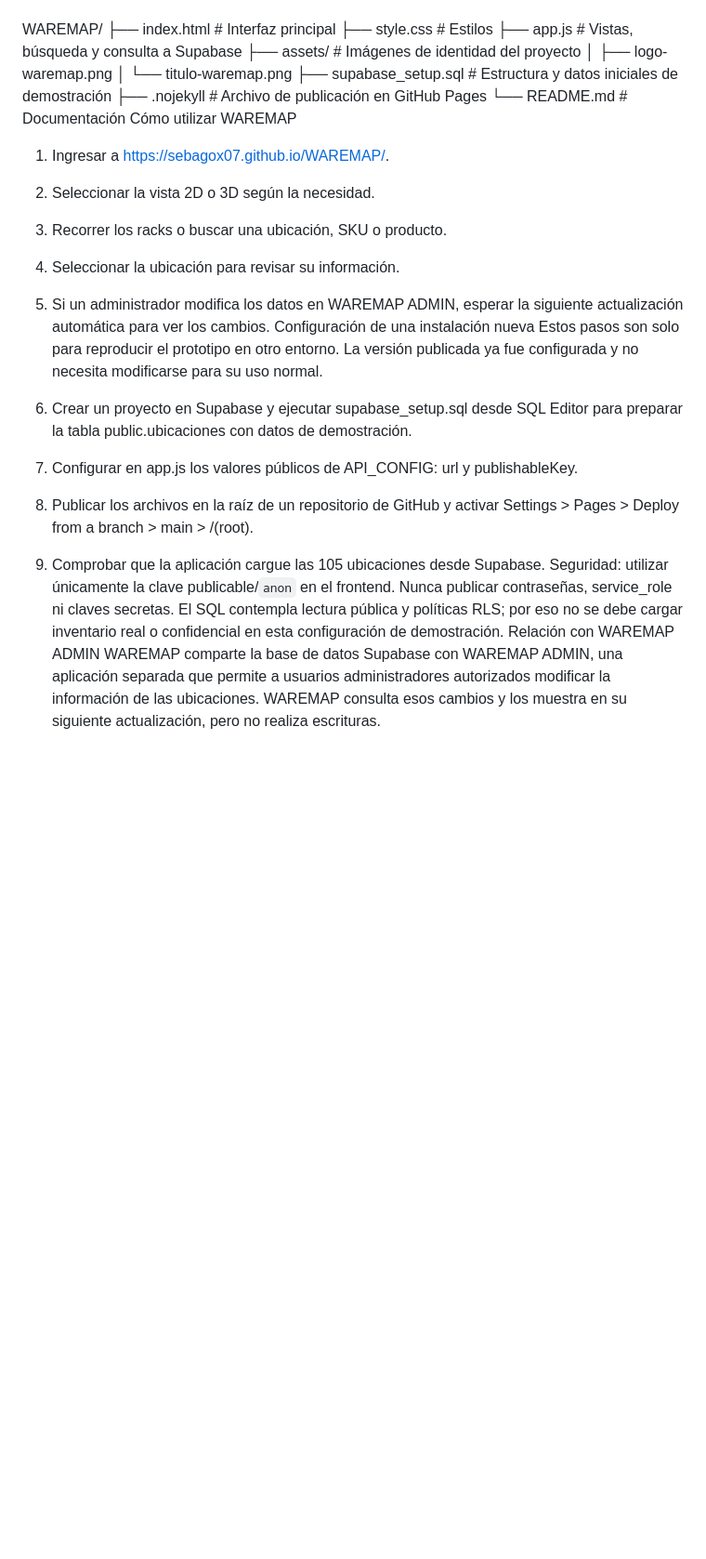
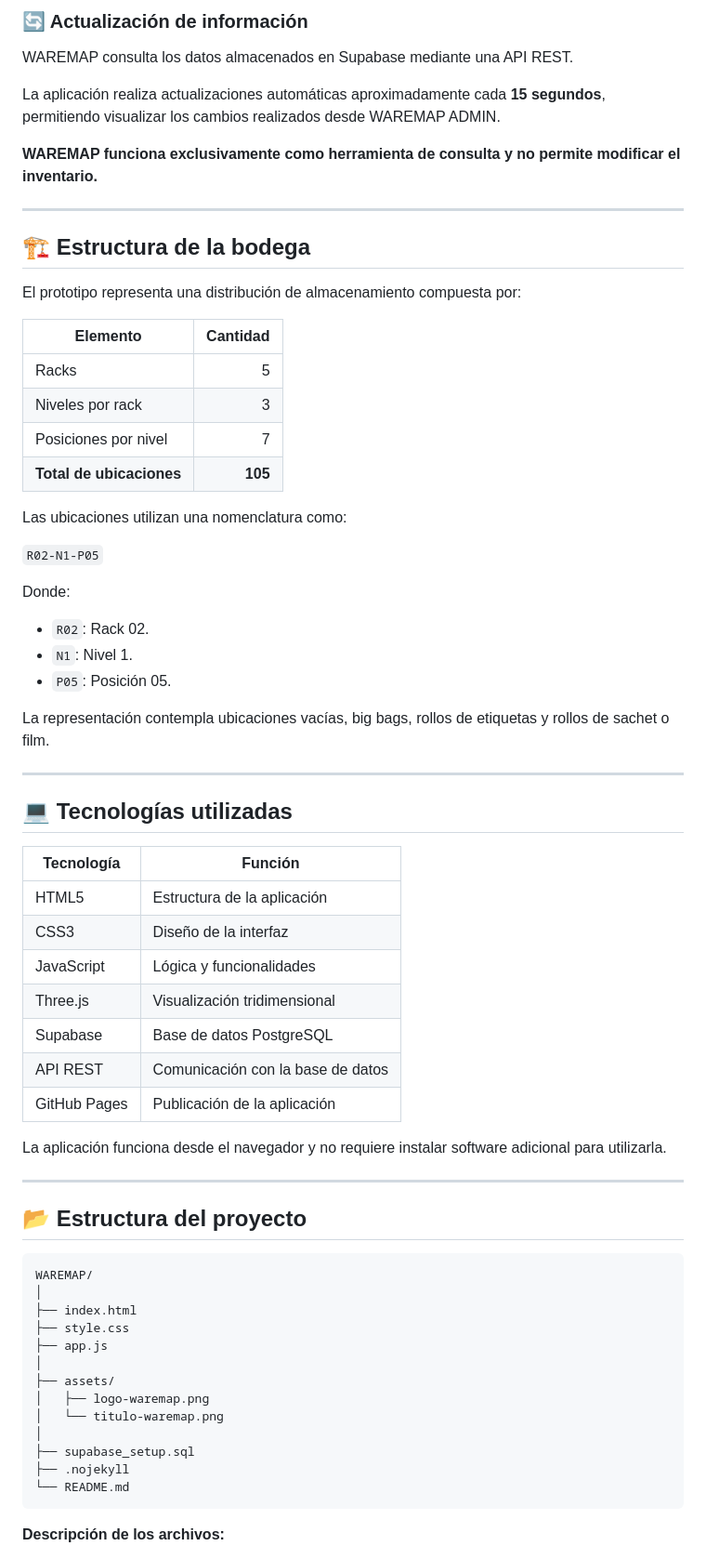
Before and after one commit to SebaGox07/WAREMAP, a Markdown page: README.md, the part around one of its changes. Shown at 93% size. Drawn GitHub-style; blank space fills up the shorter version.

````diff
--- a/README.md
+++ b/README.md
@@ -31,27 +71,71 @@ Estructura de archivos
+### 🔄 Actualización de información
+
+WAREMAP consulta los datos almacenados en Supabase mediante una API REST.
+
+La aplicación realiza actualizaciones automáticas aproximadamente cada **15 segundos**, permitiendo visualizar los cambios realizados desde WAREMAP ADMIN.
+
+**WAREMAP funciona exclusivamente como herramienta de consulta y no permite modificar el inventario.**
+
+---
+
+## 🏗️ Estructura de la bodega
+
+El prototipo representa una distribución de almacenamiento compuesta por:
+
+| Elemento | Cantidad |
+|---|---:|
+| Racks | 5 |
+| Niveles por rack | 3 |
+| Posiciones por nivel | 7 |
+| **Total de ubicaciones** | **105** |
+
+Las ubicaciones utilizan una nomenclatura como:
+
+`R02-N1-P05`
+
+Donde:
+
+- `R02`: Rack 02.
+- `N1`: Nivel 1.
+- `P05`: Posición 05.
+
+La representación contempla ubicaciones vacías, big bags, rollos de etiquetas y rollos de sachet o film.
+
+---
+
+## 💻 Tecnologías utilizadas
+
+| Tecnología | Función |
+|---|---|
+| HTML5 | Estructura de la aplicación |
+| CSS3 | Diseño de la interfaz |
+| JavaScript | Lógica y funcionalidades |
+| Three.js | Visualización tridimensional |
+| Supabase | Base de datos PostgreSQL |
+| API REST | Comunicación con la base de datos |
+| GitHub Pages | Publicación de la aplicación |
+
+La aplicación funciona desde el navegador y no requiere instalar software adicional para utilizarla.
+
+---
+
+## 📂 Estructura del proyecto
+
+```text
 WAREMAP/
-├── index.html             # Interfaz principal
-├── style.css              # Estilos
-├── app.js                 # Vistas, búsqueda y consulta a Supabase
-├── assets/                # Imágenes de identidad del proyecto
+│
+├── index.html
+├── style.css
+├── app.js
+│
+├── assets/
 │   ├── logo-waremap.png
 │   └── titulo-waremap.png
-├── supabase_setup.sql     # Estructura y datos iniciales de demostración
-├── .nojekyll              # Archivo de publicación en GitHub Pages
-└── README.md              # Documentación
-Cómo utilizar WAREMAP
-1. Ingresar a https://sebagox07.github.io/WAREMAP/.
-2. Seleccionar la vista 2D o 3D según la necesidad.
-3. Recorrer los racks o buscar una ubicación, SKU o producto.
-4. Seleccionar la ubicación para revisar su información.
-5. Si un administrador modifica los datos en WAREMAP ADMIN, esperar la siguiente actualización automática para ver los cambios.
-Configuración de una instalación nueva
-Estos pasos son solo para reproducir el prototipo en otro entorno. La versión publicada ya fue configurada y no necesita modificarse para su uso normal.
+│
+├── supabase_setup.sql
+├── .nojekyll
+└── README.md
+```
 
-1. Crear un proyecto en Supabase y ejecutar supabase_setup.sql desde SQL Editor para preparar la tabla public.ubicaciones con datos de demostración.
-2. Configurar en app.js los valores públicos de API_CONFIG: url y publishableKey.
-3. Publicar los archivos en la raíz de un repositorio de GitHub y activar Settings > Pages > Deploy from a branch > main > /(root).
-4. Comprobar que la aplicación cargue las 105 ubicaciones desde Supabase.
-Seguridad: utilizar únicamente la clave publicable/`anon` en el frontend. Nunca publicar contraseñas, service_role ni claves secretas. El SQL contempla lectura pública y políticas RLS; por eso no se debe cargar inventario real o confidencial en esta configuración de demostración.
-Relación con WAREMAP ADMIN
-WAREMAP comparte la base de datos Supabase con WAREMAP ADMIN, una aplicación separada que permite a usuarios administradores autorizados modificar la información de las ubicaciones. WAREMAP consulta esos cambios y los muestra en su siguiente actualización, pero no realiza escrituras.
+**Descripción de los archivos:**
 
````
Also changed, not shown: other parts of README.md (+155 -30 lines).
